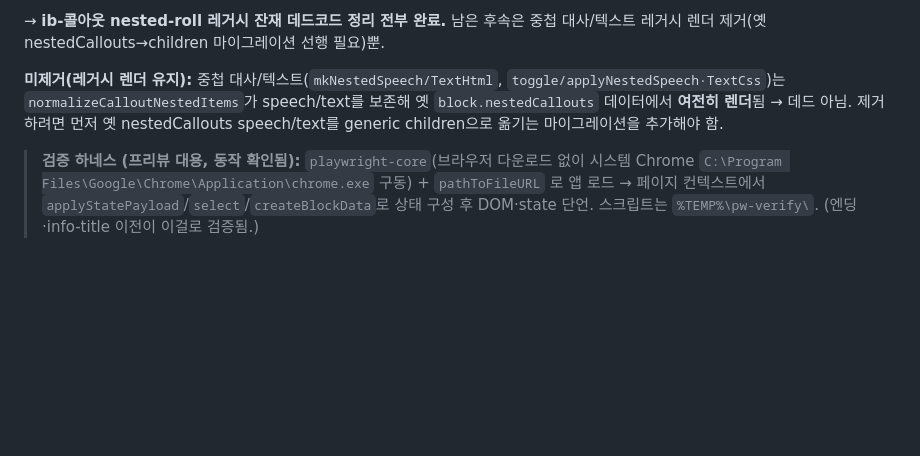
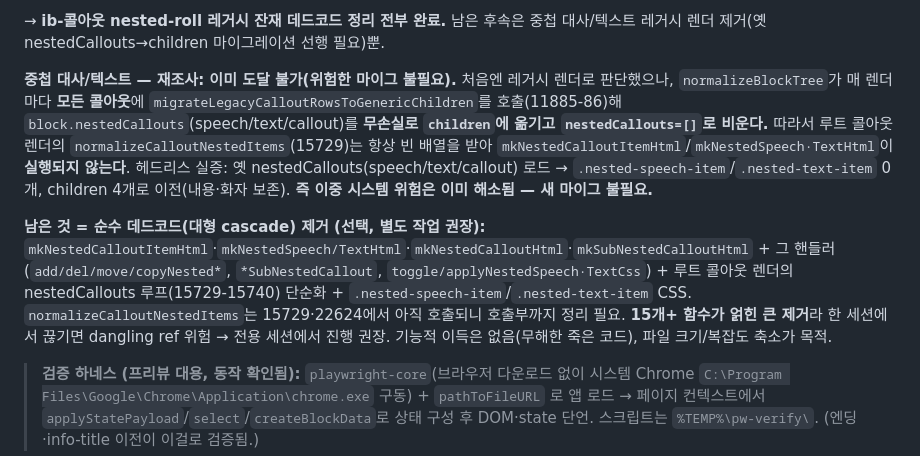
Before and after one commit to asp0902/TRPG-Management-Tool, a Markdown page: ARCH-BACKLOG.md, the part around the change. Rendered like a GitHub page; blank space fills up the shorter version.

Commit message:
docs: nested speech/text already migrated losslessly (no risky migration)
normalizeBlockTree runs migrateLegacyCalloutRowsToGenericChildren on every
callout each render, moving legacy nestedCallouts (speech/text/callout) into
children and clearing nestedCallouts — verified lossless headless (legacy
items render 0, content+speaker preserved as children). So the dual-system
risk is already resolved and no data migration is needed; only a large
dead-code cascade (~15 fns + render-loop + CSS) remains as optional cleanup,
best done in a dedicated session.

Co-Authored-By: Claude Opus 4.8 <noreply@anthropic.com>

```diff
--- a/ARCH-BACKLOG.md
+++ b/ARCH-BACKLOG.md
@@ -63,10 +63,21 @@ children 추가, 동작 검증), `getIbCalloutRoll`·`getIbCalloutRollById`(copy
 → **ib-콜아웃 nested-roll 레거시 잔재 데드코드 정리 전부 완료.** 남은 후속은 중첩 대사/텍스트
 레거시 렌더 제거(옛 nestedCallouts→children 마이그레이션 선행 필요)뿐.
 
-**미제거(레거시 렌더 유지):** 중첩 대사/텍스트(`mkNestedSpeech/TextHtml`,
-`toggle/applyNestedSpeech·TextCss`)는 `normalizeCalloutNestedItems`가 speech/text를 보존해
-옛 `block.nestedCallouts` 데이터에서 **여전히 렌더**됨 → 데드 아님. 제거하려면 먼저 옛
-nestedCallouts speech/text를 generic children으로 옮기는 마이그레이션을 추가해야 함.
+**중첩 대사/텍스트 — 재조사: 이미 도달 불가(위험한 마이그 불필요).** 처음엔 레거시 렌더로 판단했으나,
+`normalizeBlockTree`가 매 렌더마다 **모든 콜아웃**에 `migrateLegacyCalloutRowsToGenericChildren`를
+호출(11885-86)해 `block.nestedCallouts`(speech/text/callout)를 **무손실로 `children`에 옮기고
+`nestedCallouts=[]`로 비운다.** 따라서 루트 콜아웃 렌더의 `normalizeCalloutNestedItems`(15729)는
+항상 빈 배열을 받아 `mkNestedCalloutItemHtml`/`mkNestedSpeech·TextHtml`이 **실행되지 않는다**.
+헤드리스 실증: 옛 nestedCallouts(speech/text/callout) 로드 → `.nested-speech-item`/`.nested-text-item`
+0개, children 4개로 이전(내용·화자 보존). **즉 이중 시스템 위험은 이미 해소됨 — 새 마이그 불필요.**
+
+**남은 것 = 순수 데드코드(대형 cascade) 제거 (선택, 별도 작업 권장):**
+`mkNestedCalloutItemHtml`·`mkNestedSpeech/TextHtml`·`mkNestedCalloutHtml`·`mkSubNestedCalloutHtml` +
+그 핸들러(`add/del/move/copyNested*`, `*SubNestedCallout`, `toggle/applyNestedSpeech·TextCss`) +
+루트 콜아웃 렌더의 nestedCallouts 루프(15729-15740) 단순화 + `.nested-speech-item`/`.nested-text-item`
+CSS. `normalizeCalloutNestedItems`는 15729·22624에서 아직 호출되니 호출부까지 정리 필요.
+**15개+ 함수가 얽힌 큰 제거**라 한 세션에서 끊기면 dangling ref 위험 → 전용 세션에서 진행 권장.
+기능적 이득은 없음(무해한 죽은 코드), 파일 크기/복잡도 축소가 목적.
 
 > **검증 하네스 (프리뷰 대용, 동작 확인됨):** `playwright-core`(브라우저 다운로드 없이
 > 시스템 Chrome `C:\Program Files\Google\Chrome\Application\chrome.exe` 구동) + `pathToFileURL`
```
